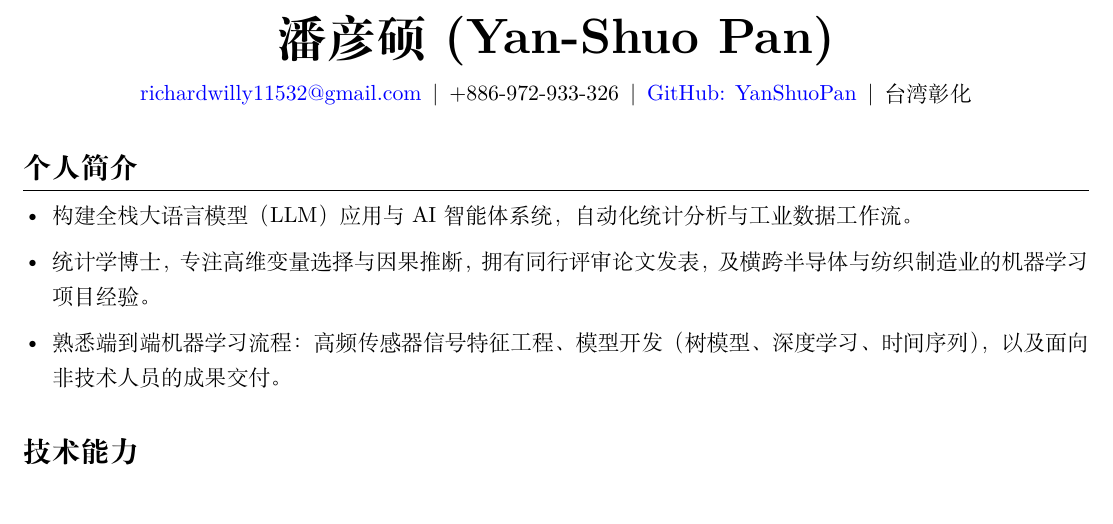
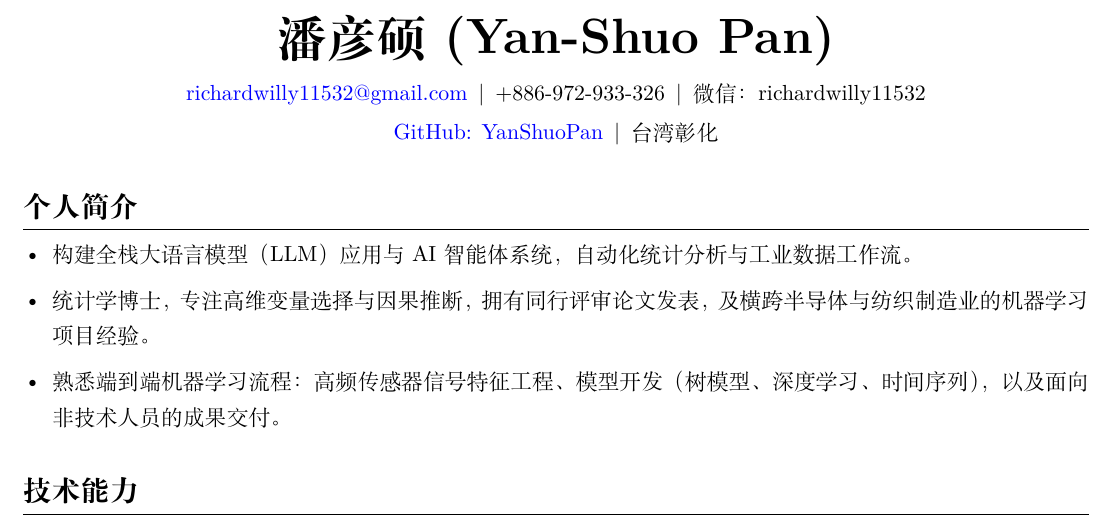
Before and after one commit to YanShuoPan/CV, a LaTeX document (main_zh.tex): part of page 1 of 2, cut so that both start at the same text. Compiled offline with XeLaTeX.

Commit message:
Add WeChat ID to Chinese CV header
Co-Authored-By: Claude Fable 5 <noreply@anthropic.com>

```diff
--- a/main_zh.tex
+++ b/main_zh.tex
@@ -39,6 +39,7 @@
     {\Huge \textbf{潘彦硕 (Yan-Shuo Pan)}}\\[6pt]
     \href{mailto:richardwilly11532@gmail.com}{richardwilly11532@gmail.com} \,|\,
     +886-972-933-326 \,|\,
+    微信：richardwilly11532\\[2pt]
     \href{https://github.com/YanShuoPan}{GitHub: YanShuoPan} \,|\,
     台湾彰化
 \end{center}
```
